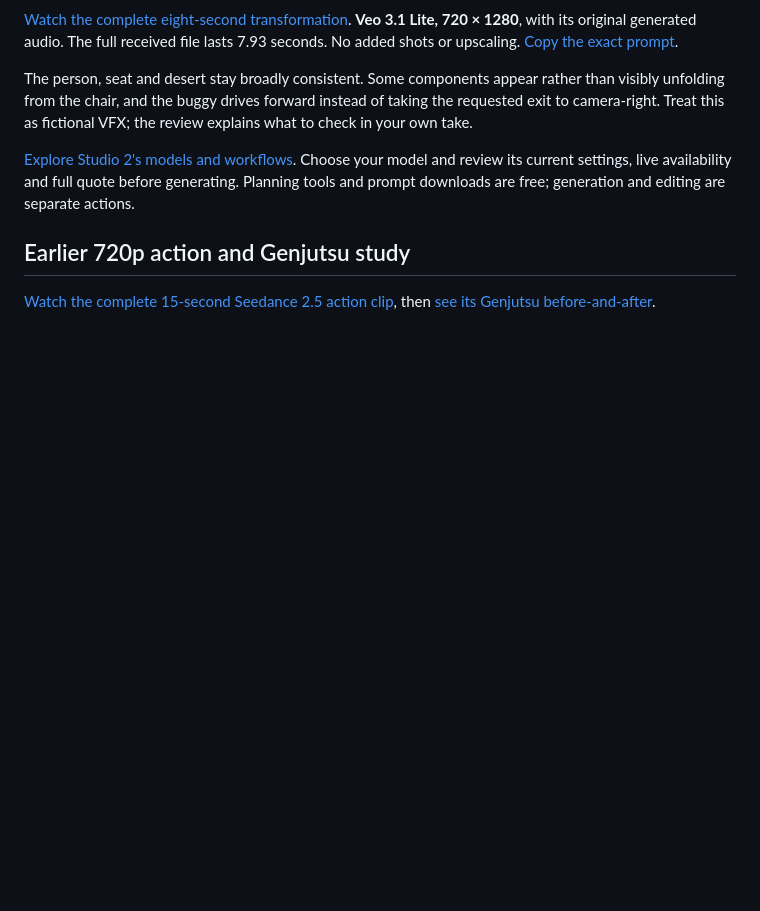
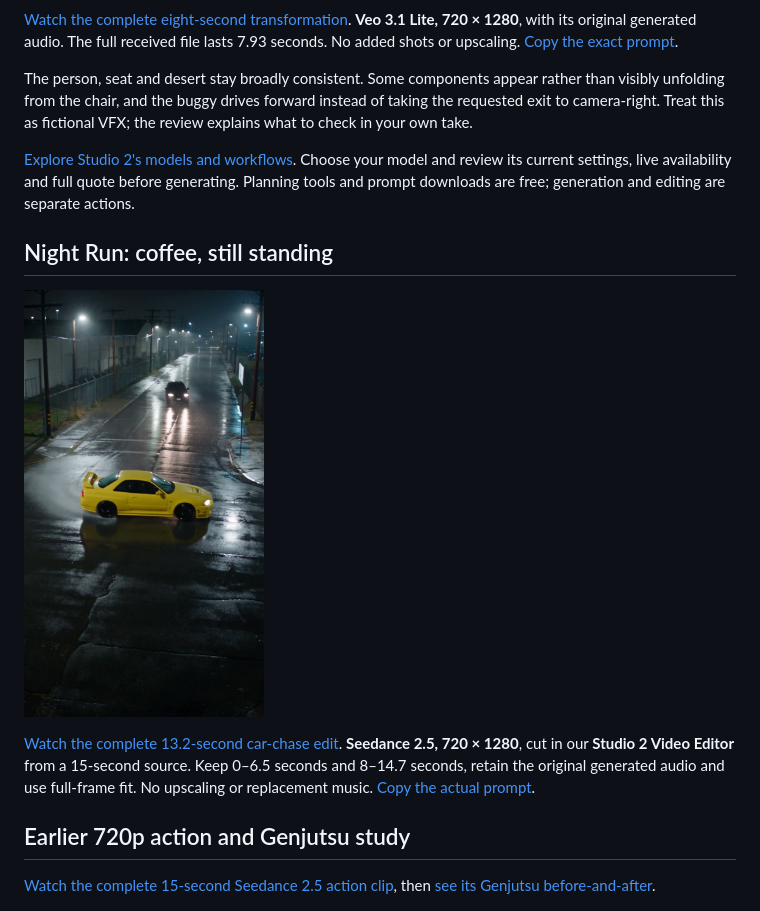
Before and after one commit to pesoszpesosz/seedancecheap-video-cookbook, a Markdown page: README.md, the part around the change. GitHub-like rendering; pictures changed too: docs/night-run-poster.jpg (added); blank space fills up the shorter version.

Commit message:
Publish Night Run car chase and reproducible Studio 2 edit

```diff
--- a/README.md
+++ b/README.md
@@ -25,6 +25,12 @@ One pull. Four wheels. A very short camping trip.
 The person, seat and desert stay broadly consistent. Some components appear rather than visibly unfolding from the chair, and the buggy drives forward instead of taking the requested exit to camera-right. Treat this as fictional VFX; the review explains what to check in your own take.
 
 [Explore Studio 2's models and workflows](https://seedancecheap.com/studio2/?utm_source=github&utm_medium=cookbook&utm_campaign=films_nov1&utm_content=readme#apps). Choose your model and review its current settings, live availability and full quote before generating. Planning tools and prompt downloads are free; generation and editing are separate actions.
+
+## Night Run: coffee, still standing
+
+<a href="https://pesoszpesosz.github.io/seedancecheap-video-cookbook/night-run.html"><img src="docs/night-run-poster.jpg" width="240" alt="A yellow fictional rally coupe drifts on wet streets."></a>
+
+[Watch the complete 13.2-second car-chase edit](https://pesoszpesosz.github.io/seedancecheap-video-cookbook/night-run.html). **Seedance 2.5, 720 × 1280**, cut in our **Studio 2 Video Editor** from a 15-second source. Keep 0–6.5 seconds and 8–14.7 seconds, retain the original generated audio and use full-frame fit. No upscaling or replacement music. [Copy the actual prompt](docs/night-run-prompt.txt).
 
 ## Earlier 720p action and Genjutsu study
 
```
Also changed, not shown: 5 other files.
